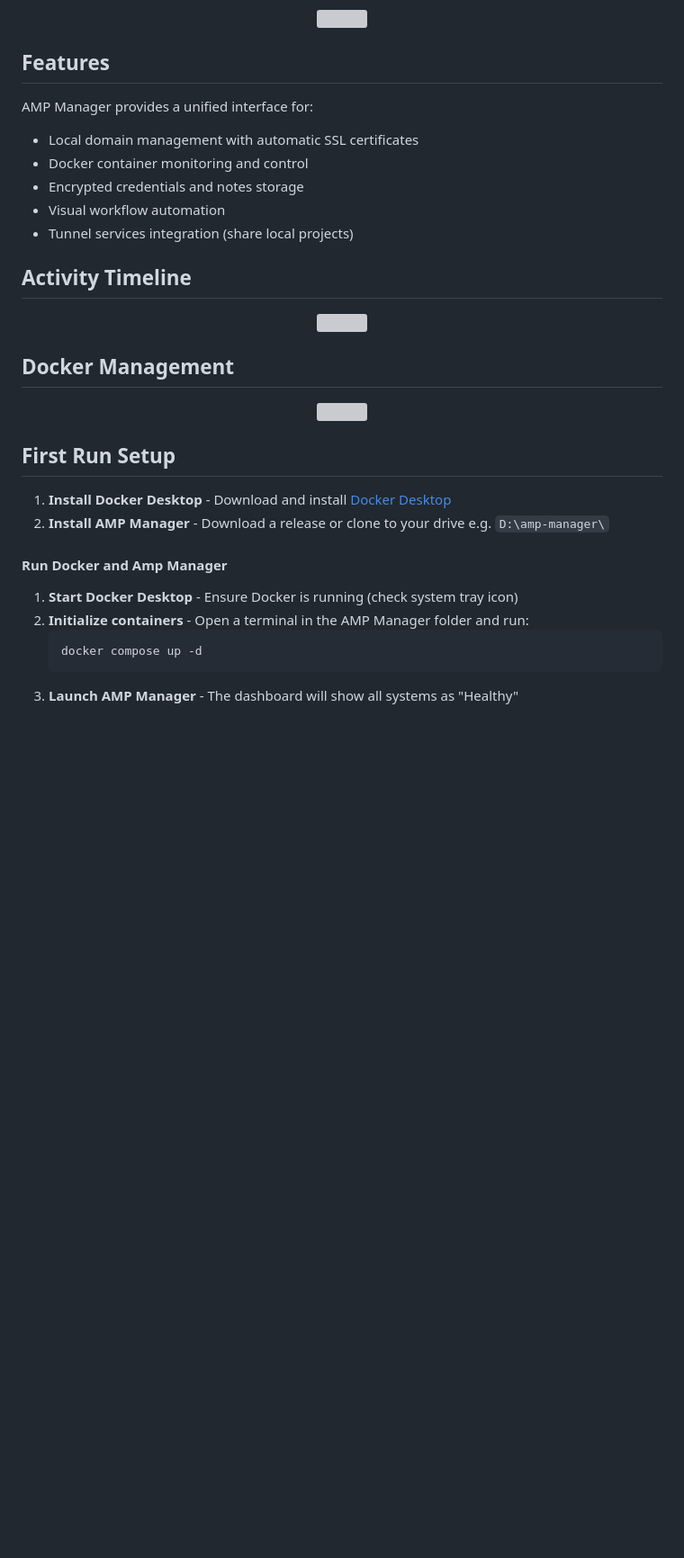
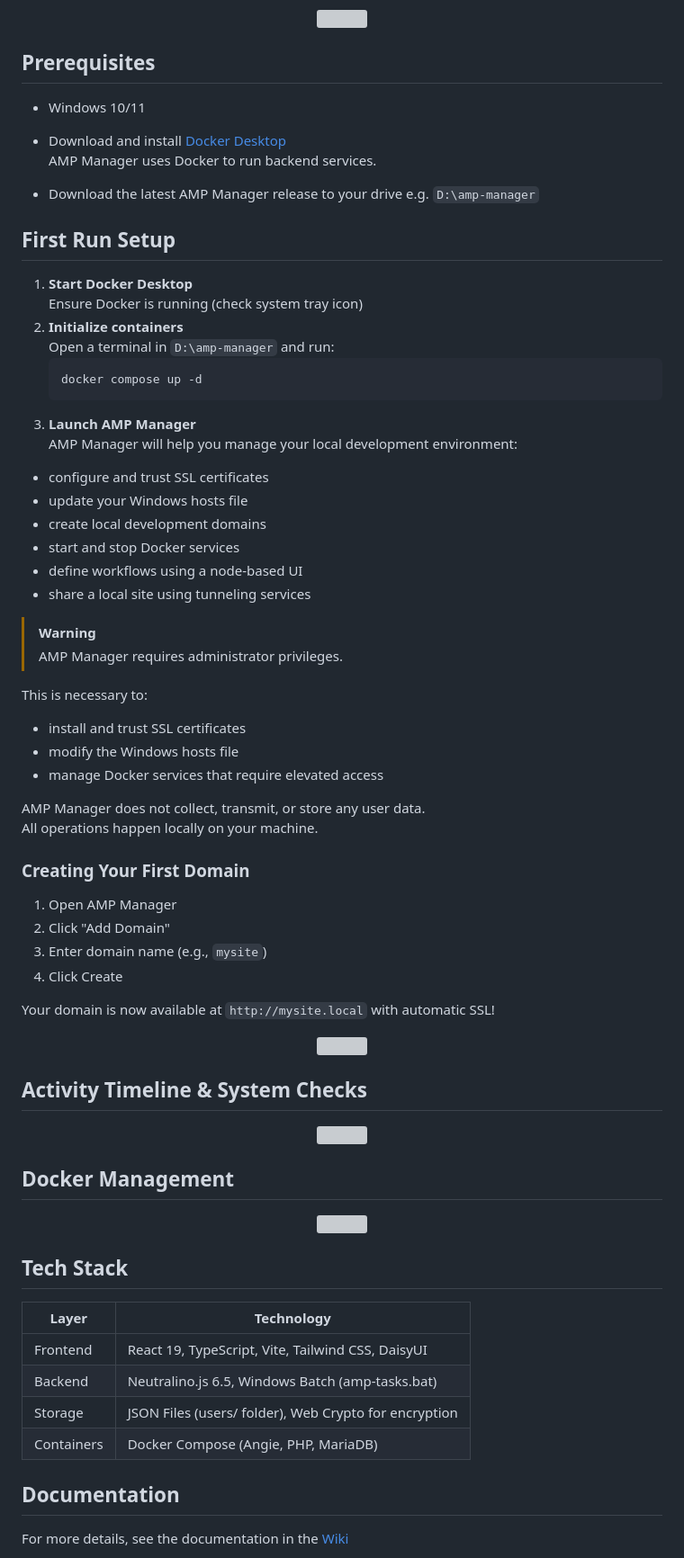
Before and after one commit to Amp-Manager/amp-manager, a Markdown page: README.md, the part around one of its changes. Shown at 90% size. GitHub-like rendering; blank space fills up the shorter version; grey boxes are pictures that could not be loaded.

````diff
--- a/README.md
+++ b/README.md
@@ -10,17 +13,62 @@ Desktop app for local development. Docker-based stack with a click-and-run GUI.
 </p>
 
 
-## Features
+## Prerequisites
 
-AMP Manager provides a unified interface for:
+- Windows 10/11
 
-- Local domain management with automatic SSL certificates
-- Docker container monitoring and control
-- Encrypted credentials and notes storage
-- Visual workflow automation
-- Tunnel services integration (share local projects)
+- Download and install [Docker Desktop](https://www.docker.com/products/docker-desktop/)
+AMP Manager uses Docker to run backend services.
 
-## Activity Timeline
+- Download the latest AMP Manager release to your drive e.g. `D:\amp-manager`
+
+## First Run Setup
+
+1. **Start Docker Desktop**
+ Ensure Docker is running (check system tray icon)
+2. **Initialize containers**
+  Open a terminal in `D:\amp-manager` and run:
+   ```bash
+   docker compose up -d
+   ```
+3. **Launch AMP Manager**
+AMP Manager will help you manage your local development environment:
+
+- configure and trust SSL certificates
+- update your Windows hosts file
+- create local development domains
+- start and stop Docker services
+- define workflows using a node‑based UI
+- share a local site using tunneling services
+
+> [!WARNING]
+> AMP Manager requires administrator privileges.
+
+This is necessary to:
+
+- install and trust SSL certificates
+- modify the Windows hosts file
+- manage Docker services that require elevated access
+
+AMP Manager does not collect, transmit, or store any user data.
+All operations happen locally on your machine.
+
+
+### Creating Your First Domain
+
+1. Open AMP Manager
+2. Click "Add Domain"
+3. Enter domain name (e.g., `mysite`)
+4. Click Create
+
+Your domain is now available at `http://mysite.local` with automatic SSL!
+
+
+<p align="center">
+  <img src="public/icons/4x4.png" width="100%" height="48px" />
+</p>
+
+## Activity Timeline & System Checks
 
 
 <p align="center">
@@ -36,18 +84,17 @@ AMP Manager provides a unified interface for:
 </p>
 
 
-## First Run Setup
+## Tech Stack
 
-1. **Install Docker Desktop** - Download and install [Docker Desktop](https://www.docker.com/products/docker-desktop/)
-2. **Install AMP Manager** - Download a release or clone to your drive e.g. `D:\amp-manager\`
+| Layer | Technology |
+|-------|------------|
+| Frontend | React 19, TypeScript, Vite, Tailwind CSS, DaisyUI |
+| Backend | Neutralino.js 6.5, Windows Batch (amp-tasks.bat) |
+| Storage | JSON Files (users/ folder), Web Crypto for encryption |
+| Containers | Docker Compose (Angie, PHP, MariaDB) |
 
-#### Run Docker and Amp Manager
+## Documentation
 
-1. **Start Docker Desktop** - Ensure Docker is running (check system tray icon)
-2. **Initialize containers** - Open a terminal in the AMP Manager folder and run:
-   ```bash
-   docker compose up -d
-   ```
-3. **Launch AMP Manager** - The dashboard will show all systems as "Healthy"
+For more details, see the documentation in the [Wiki](/wiki)
 
 
````
Also changed, not shown: other parts of README.md (+49 -175 lines).
